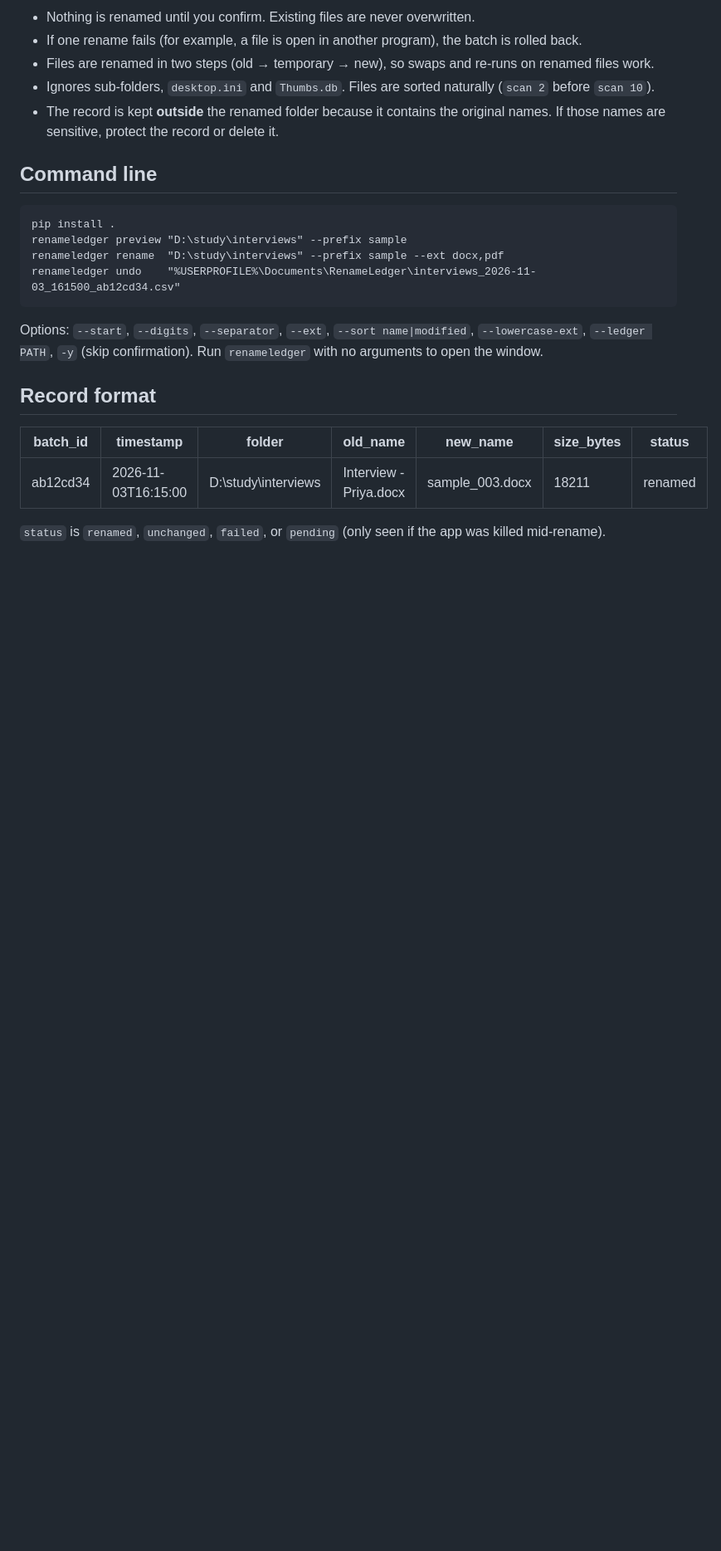
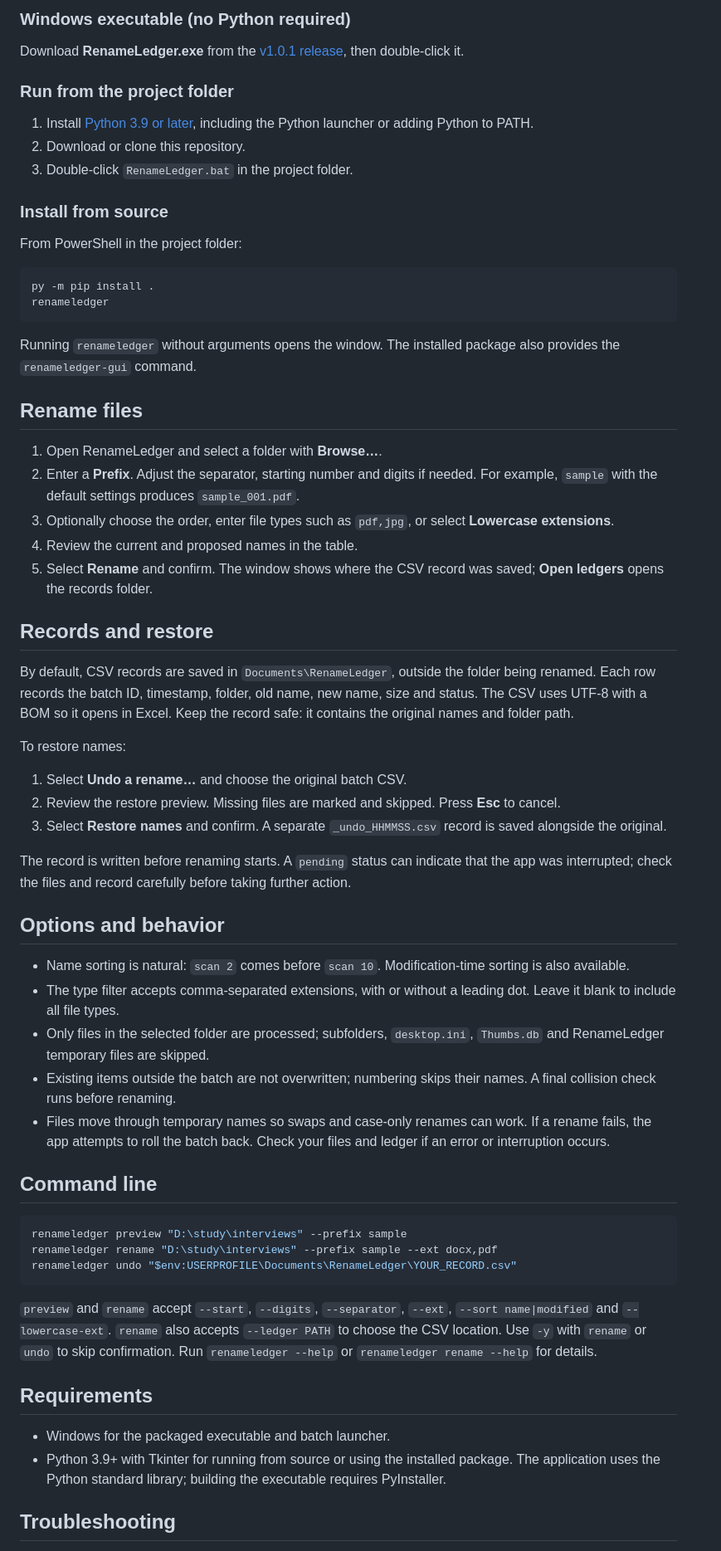
Before and after one commit to saoud30/RenameLedger, a Markdown page: README.md, the part around one of its changes. Shown at 83% size. Drawn GitHub-style; blank space fills up the shorter version.

````diff
--- a/README.md
+++ b/README.md
@@ -32,28 +39,67 @@ To undo, click **Undo a rename…**, pick the record, check the preview and clic
 
-- Nothing is renamed until you confirm. Existing files are never overwritten.
-- If one rename fails (for example, a file is open in another program), the batch is rolled back.
-- Files are renamed in two steps (old → temporary → new), so swaps and re-runs on renamed files work.
-- Ignores sub-folders, `desktop.ini` and `Thumbs.db`. Files are sorted naturally (`scan 2` before `scan 10`).
-- The record is kept **outside** the renamed folder because it contains the original names.
-  If those names are sensitive, protect the record or delete it.
+### Windows executable (no Python required)
+
+Download **RenameLedger.exe** from the [v1.0.1 release](https://github.com/saoud30/RenameLedger/releases/tag/v1.0.1), then double-click it.
+
+### Run from the project folder
+
+1. Install [Python 3.9 or later](https://www.python.org/downloads/), including the Python launcher or adding Python to PATH.
+2. Download or clone this repository.
+3. Double-click `RenameLedger.bat` in the project folder.
+
+### Install from source
+
+From PowerShell in the project folder:
+
+```powershell
+py -m pip install .
+renameledger
+```
+
+Running `renameledger` without arguments opens the window. The installed package also provides the `renameledger-gui` command.
+
+## Rename files
+
+1. Open RenameLedger and select a folder with **Browse…**.
+2. Enter a **Prefix**. Adjust the separator, starting number and digits if needed. For example, `sample` with the default settings produces `sample_001.pdf`.
+3. Optionally choose the order, enter file types such as `pdf,jpg`, or select **Lowercase extensions**.
+4. Review the current and proposed names in the table.
+5. Select **Rename** and confirm. The window shows where the CSV record was saved; **Open ledgers** opens the records folder.
+
+## Records and restore
+
+By default, CSV records are saved in `Documents\RenameLedger`, outside the folder being renamed. Each row records the batch ID, timestamp, folder, old name, new name, size and status. The CSV uses UTF-8 with a BOM so it opens in Excel. Keep the record safe: it contains the original names and folder path.
+
+To restore names:
+
+1. Select **Undo a rename…** and choose the original batch CSV.
+2. Review the restore preview. Missing files are marked and skipped. Press **Esc** to cancel.
+3. Select **Restore names** and confirm. A separate `_undo_HHMMSS.csv` record is saved alongside the original.
+
+The record is written before renaming starts. A `pending` status can indicate that the app was interrupted; check the files and record carefully before taking further action.
+
+## Options and behavior
+
+- Name sorting is natural: `scan 2` comes before `scan 10`. Modification-time sorting is also available.
+- The type filter accepts comma-separated extensions, with or without a leading dot. Leave it blank to include all file types.
+- Only files in the selected folder are processed; subfolders, `desktop.ini`, `Thumbs.db` and RenameLedger temporary files are skipped.
+- Existing items outside the batch are not overwritten; numbering skips their names. A final collision check runs before renaming.
+- Files move through temporary names so swaps and case-only renames can work. If a rename fails, the app attempts to roll the batch back. Check your files and ledger if an error or interruption occurs.
 
 ## Command line
 
-```
-pip install .
+```powershell
 renameledger preview "D:\study\interviews" --prefix sample
-renameledger rename  "D:\study\interviews" --prefix sample --ext docx,pdf
-renameledger undo    "%USERPROFILE%\Documents\RenameLedger\interviews_2026-11-03_161500_ab12cd34.csv"
+renameledger rename "D:\study\interviews" --prefix sample --ext docx,pdf
+renameledger undo "$env:USERPROFILE\Documents\RenameLedger\YOUR_RECORD.csv"
 ```
 
-Options: `--start`, `--digits`, `--separator`, `--ext`, `--sort name|modified`, `--lowercase-ext`,
-`--ledger PATH`, `-y` (skip confirmation). Run `renameledger` with no arguments to open the window.
+`preview` and `rename` accept `--start`, `--digits`, `--separator`, `--ext`, `--sort name|modified` and `--lowercase-ext`. `rename` also accepts `--ledger PATH` to choose the CSV location. Use `-y` with `rename` or `undo` to skip confirmation. Run `renameledger --help` or `renameledger rename --help` for details.
 
-## Record format
+## Requirements
 
-| batch_id | timestamp | folder | old_name | new_name | size_bytes | status |
-|---|---|---|---|---|---|---|
-| ab12cd34 | 2026-11-03T16:15:00 | D:\study\interviews | Interview - Priya.docx | sample_003.docx | 18211 | renamed |
+- Windows for the packaged executable and batch launcher.
+- Python 3.9+ with Tkinter for running from source or using the installed package. The application uses the Python standard library; building the executable requires PyInstaller.
 
-`status` is `renamed`, `unchanged`, `failed`, or `pending` (only seen if the app was killed mid-rename).
+## Troubleshooting
 
````
Also changed, not shown: other parts of README.md (+40 -30 lines), docs/images/demo.gif (added), docs/images/main-window.png (added), docs/images/undo-preview.png (added).
